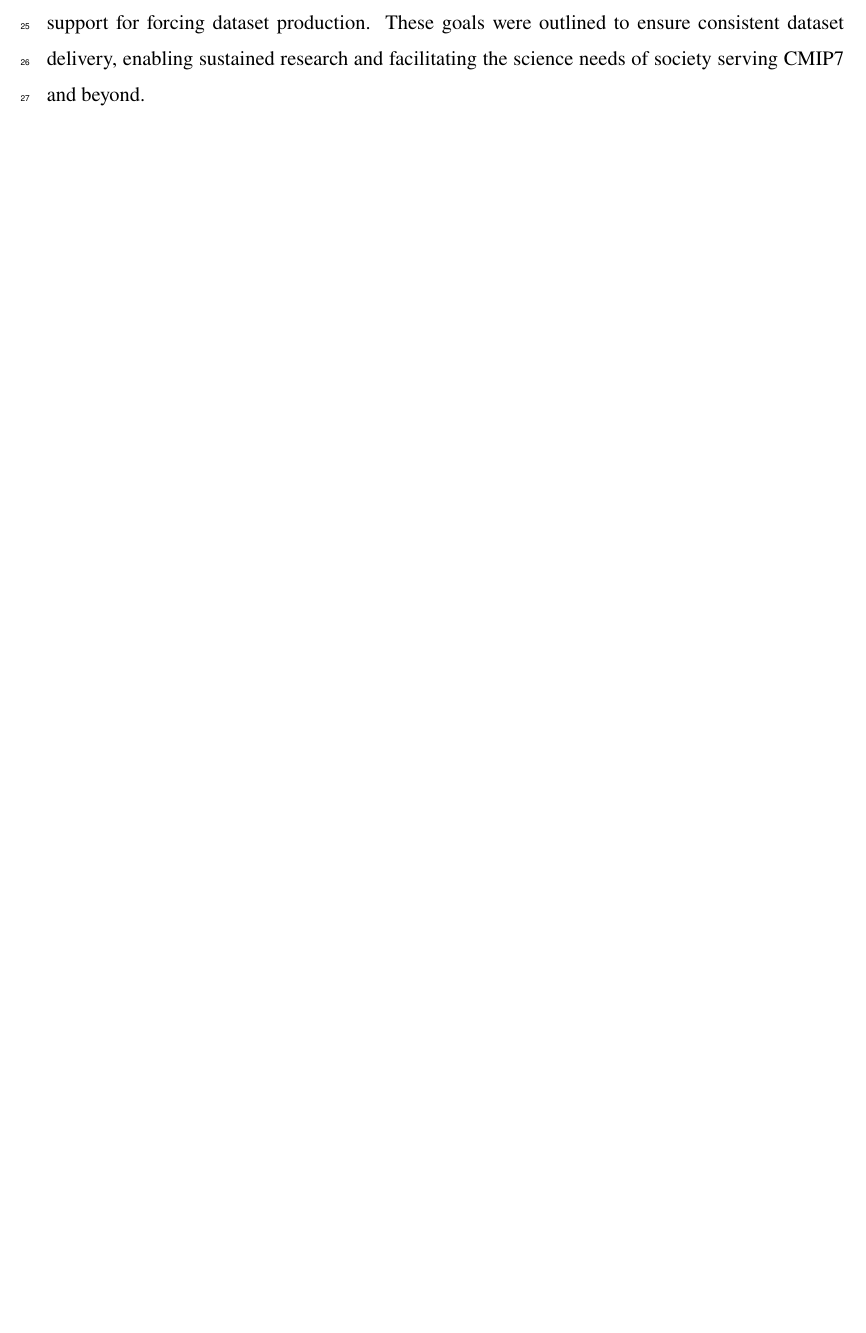
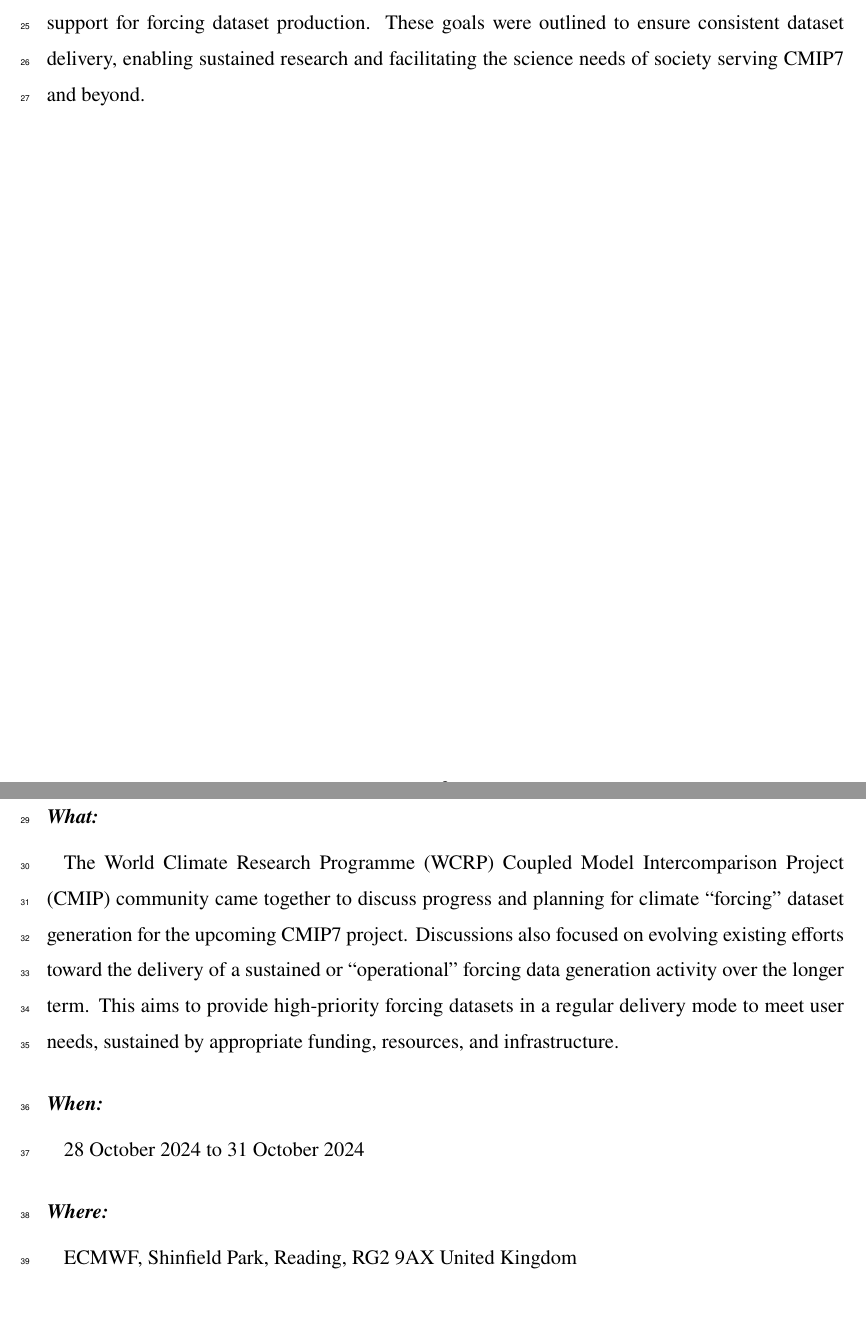
Before and after one commit to durack1/Duracketal25-ForcingWorkshopSummary, a LaTeX document (Duracketal25b-BAMS.tex): part of page 2 of 15 before the commit and two parts of pages 2 and 3 of 16 after it, the two joined at a grey line, cut so that both start at the same text, the shorter picture padded with empty space. Compiled offline with pdfLaTeX.

Commit message:
add What, When, Where section

```diff
--- a/Duracketal25b-BAMS.tex
+++ b/Duracketal25b-BAMS.tex
@@ -87,26 +87,29 @@
 \maketitle
 
 %%%%%%%%%%%%%%%%%%%%%%%%%%%%%%%%%%%%%%%%%%%%%%%%%%%%%%%%%%%%%%%%%%%%%
+% BAMS Meeting Summary: What, When, Where box
+%%%%%%%%%%%%%%%%%%%%%%%%%%%%%%%%%%%%%%%%%%%%%%%%%%%%%%%%%%%%%%%%%%%%%
+\section*{Pathway to regular and sustained delivery of climate forcing datasets}
+\subsection*{\textbf{What:}}
+The World Climate Research Programme (WCRP) Coupled Model Intercomparison Project (CMIP) community came together to discuss progress and planning for climate ``forcing'' dataset generation for the upcoming CMIP7 project. Discussions also focused on evolving existing efforts toward the delivery of a sustained or ``operational'' forcing data generation activity over the longer term. This aims to provide high-priority forcing datasets in a regular delivery mode to meet user needs, sustained by appropriate funding, resources, and infrastructure.
+\subsection*{\textbf{When:}}
+28 October 2024 to 31 October 2024
+\subsection*{\textbf{Where:}}
+ECMWF, Shinfield Park, Reading, RG2 9AX United Kingdom
+\newpage
+
+%%%%%%%%%%%%%%%%%%%%%%%%%%%%%%%%%%%%%%%%%%%%%%%%%%%%%%%%%%%%%%%%%%%%%
 % SIGNIFICANCE STATEMENT/CAPSULE SUMMARY
 %%%%%%%%%%%%%%%%%%%%%%%%%%%%%%%%%%%%%%%%%%%%%%%%%%%%%%%%%%%%%%%%%%%%%
-%
 % If you are including an optional significance statement for a journal article or a required capsule summary for BAMS
-% (see www.ametsoc.org/ams/index.cfm/publications/authors/journal-and-bams-authors/formatting-and-manuscript-components for details),
-% please apply the necessary command as shown below:
-%
-% Significance Statement (all journals except BAMS)
-%
+% (see www.ametsoc.org/ams/index.cfm/publications/authors/journal-and-bams-authors/formatting-and-manuscript-components for details), please apply the necessary command as shown below:
+%% Significance Statement (all journals except BAMS)
 %\statement
 %	 Enter significance statement here, no more than 120 words. See \url{www.ametsoc.org/index.cfm/ams/publications/author-information/significance-statements/} for details.
-%
 %% Capsule (BAMS only)
-%%
 %\capsule
-%       Enter BAMS capsule here, no more than 30 words. See \url{www.ametsoc.org/index.cfm/ams/publications/author-information/formatting-and-manuscript-components/#capsule} for details.
-%
-%% * * If using twocol mode, you will need to use the commands "twocolsig" and "twocolcapsule" in place of "sig" and "capsule"
-%%      to ensure that the text box correctly spans across both columns.
-%
+% Enter BAMS capsule here, no more than 30 words. See \url{www.ametsoc.org/index.cfm/ams/publications/author-information/formatting-and-manuscript-components/#capsule} for details.
+%% * * If using twocol mode, you will need to use the commands "twocolsig" and "twocolcapsule" in place of "sig" and "capsule" to ensure that the text box correctly spans across both columns.
 
 %%%%%%%%%%%%%%%%%%%%%%%%%%%%%%%%%%%%%%%%%%%%%%%%%%%%%%%%%%%%%%%%%%%%%
 % MAIN BODY OF PAPER
```
